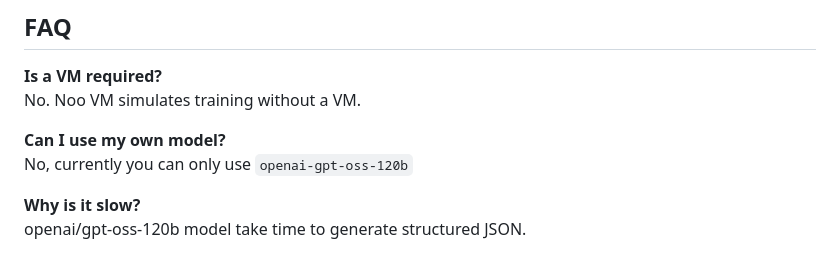
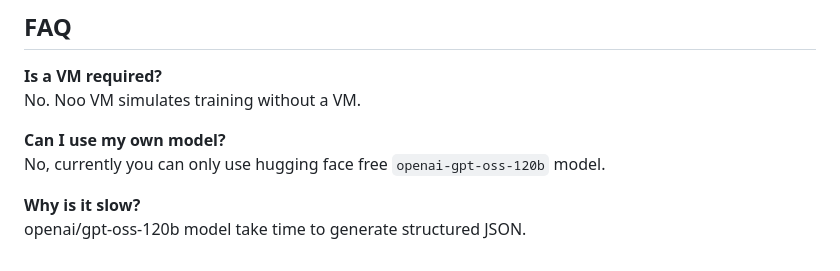
Before and after one commit to noovm/noovm.github.io, a Markdown page: README.md, the part around the change. Drawn GitHub-style.

```diff
--- a/README.md
+++ b/README.md
@@ -153,7 +153,7 @@ Contributions are welcome.
 No. Noo VM simulates training without a VM.
 
 **Can I use my own model?**
-No, currently you can only use `openai-gpt-oss-120b`
+No, currently you can only use hugging face free `openai-gpt-oss-120b` model.
 
 **Why is it slow?**
 openai/gpt-oss-120b model take time to generate structured JSON.
```
